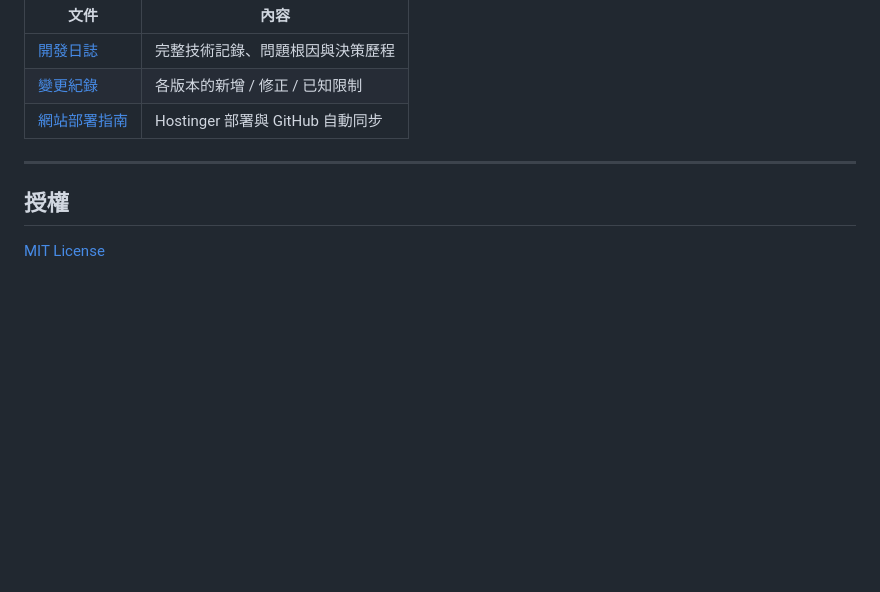
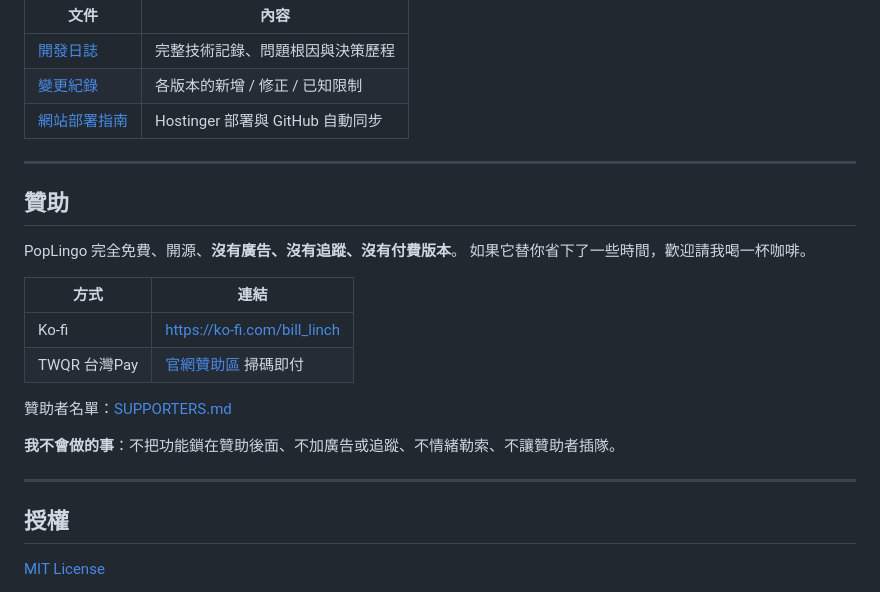
Before and after one commit to Linch-Lab/linlingo, a Markdown page: README.md, the part around the change. GitHub-like rendering; blank space fills up the shorter version.

```diff
--- a/README.md
+++ b/README.md
@@ -172,6 +172,22 @@ certutil -hashfile PopLingo-win64.zip SHA256
 
 ---
 
+## 贊助
+
+PopLingo 完全免費、開源、**沒有廣告、沒有追蹤、沒有付費版本**。
+如果它替你省下了一些時間，歡迎請我喝一杯咖啡。
+
+| 方式 | 連結 |
+|---|---|
+| Ko-fi | https://ko-fi.com/bill_linch |
+| TWQR 台灣Pay | [官網贊助區](https://poplingo.billlinch.com/#sponsor) 掃碼即付 |
+
+贊助者名單：[SUPPORTERS.md](SUPPORTERS.md)
+
+**我不會做的事**：不把功能鎖在贊助後面、不加廣告或追蹤、不情緒勒索、不讓贊助者插隊。
+
+---
+
 ## 授權
 
 [MIT License](LICENSE)
```
Also changed, not shown: SUPPORTERS.md (added, +57 -0 lines), 部署網站.md (+17 -12 lines), 開發日誌.md (+72 -0 lines), assets/twqr-donate.jpg (added), 5 other files.
